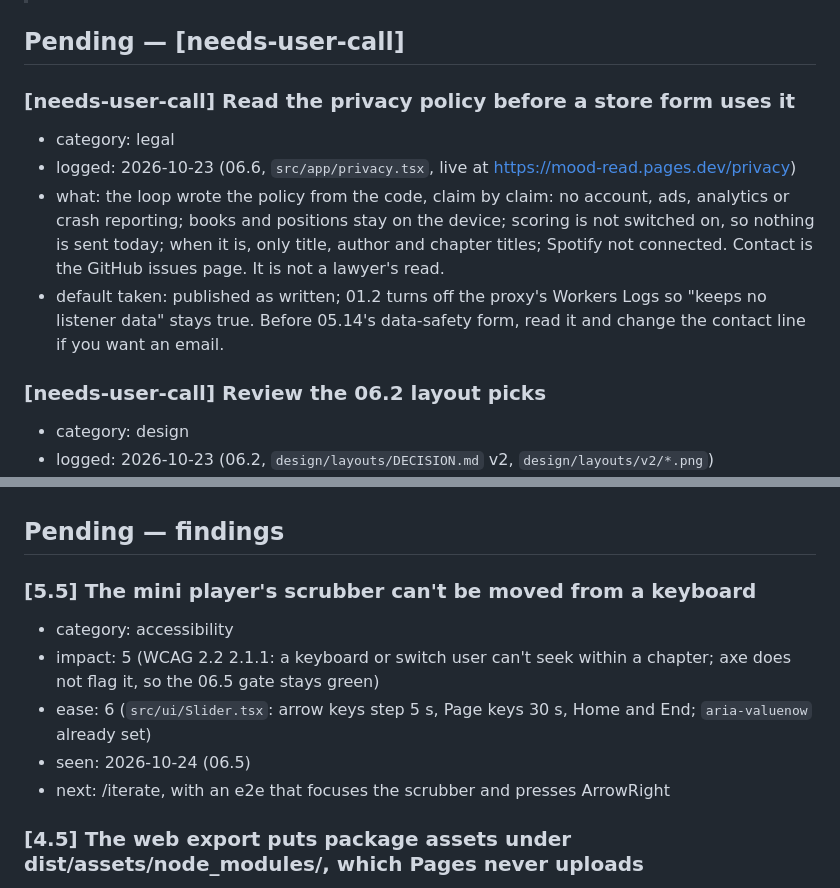
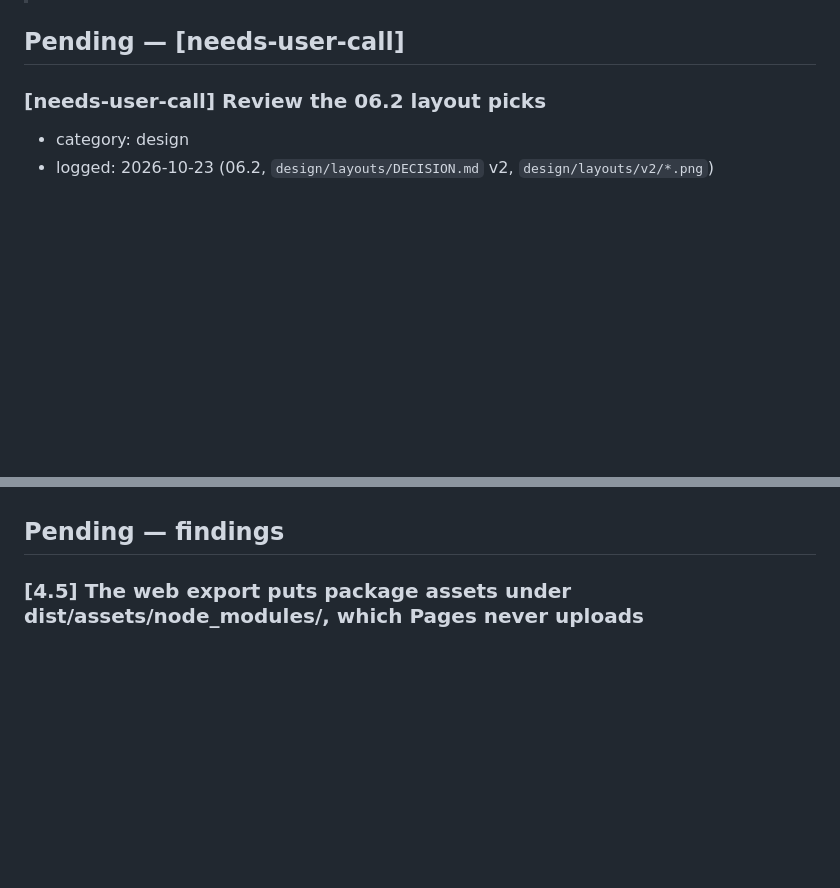
Before and after one commit to no-trbl-2-u/mood-read, a Markdown page: plan/AUDIT.md, 2 parts joined by grey strips. GitHub-like rendering; blank space fills up the shorter version.

```diff
--- a/plan/AUDIT.md
+++ b/plan/AUDIT.md
@@ -6,16 +6,6 @@
 > default it names.
 
 ## Pending — [needs-user-call]
-
-### [needs-user-call] Read the privacy policy before a store form uses it
-- category: legal
-- logged: 2026-10-23 (06.6, `src/app/privacy.tsx`, live at https://mood-read.pages.dev/privacy)
-- what: the loop wrote the policy from the code, claim by claim: no account, ads, analytics or crash reporting;
-  books and positions stay on the device; scoring is not switched on, so nothing is sent today; when it is, only
-  title, author and chapter titles; Spotify not connected. Contact is the GitHub issues page. It is not a
-  lawyer's read.
-- default taken: published as written; 01.2 turns off the proxy's Workers Logs so "keeps no listener data" stays
-  true. Before 05.14's data-safety form, read it and change the contact line if you want an email.
 
 ### [needs-user-call] Review the 06.2 layout picks
 - category: design
@@ -96,13 +49,6 @@
 - owner (2026-10-23): build now, check later from this queue (option 1). Both builds finished; 12bde103 is main's 04.1 code.
 
 ## Pending — findings
-
-### [5.5] The mini player's scrubber can't be moved from a keyboard
-- category: accessibility
-- impact: 5 (WCAG 2.2 2.1.1: a keyboard or switch user can't seek within a chapter; axe does not flag it, so the 06.5 gate stays green)
-- ease: 6 (`src/ui/Slider.tsx`: arrow keys step 5 s, Page keys 30 s, Home and End; `aria-valuenow` already set)
-- seen: 2026-10-24 (06.5)
-- next: /iterate, with an e2e that focuses the scrubber and presses ArrowRight
 
 ### [4.5] The web export puts package assets under dist/assets/node_modules/, which Pages never uploads
 - category: tooling
```
Also changed, not shown: other parts of plan/AUDIT.md (+0 -37 lines).
